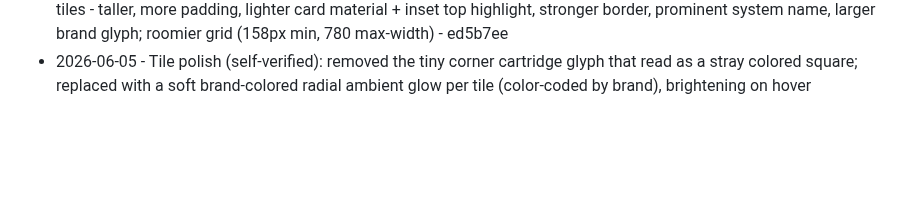
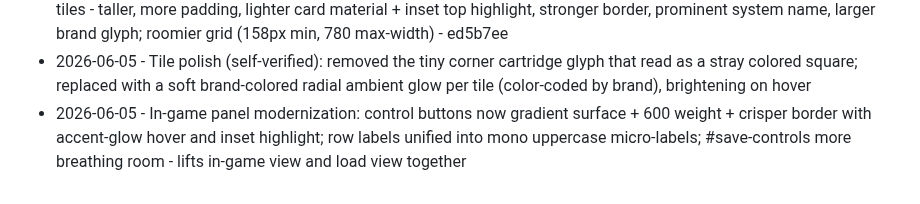
Before and after one commit to Cludes/cludecade, a Markdown page: PROGRESS.md, the part around the change. GitHub-like rendering; blank space fills up the shorter version.

Commit message:
Log in-game panel modernization

```diff
--- a/PROGRESS.md
+++ b/PROGRESS.md
@@ -111,3 +111,4 @@ Autonomous improvement log. One line per shipped item: date, what shipped, commi
 - 2026-06-04 - IN-GAME view redesign (overhaul, screen 1): hide the sticky landing nav while a game runs (body.playing class set in bootEmulator) - it was floating over the game; frame the emulator screen (centred, max 680px, rounded bezel + subtle neon-green glow) and centre the control bar to match - c86c520
 - 2026-06-04 - Overhaul screen 2 (home grid, self-verified via headless screenshot): bigger more substantial console tiles - taller, more padding, lighter card material + inset top highlight, stronger border, prominent system name, larger brand glyph; roomier grid (158px min, 780 max-width) - ed5b7ee
 - 2026-06-05 - Tile polish (self-verified): removed the tiny corner cartridge glyph that read as a stray colored square; replaced with a soft brand-colored radial ambient glow per tile (color-coded by brand), brightening on hover
+- 2026-06-05 - In-game panel modernization: control buttons now gradient surface + 600 weight + crisper border with accent-glow hover and inset highlight; row labels unified into mono uppercase micro-labels; #save-controls more breathing room - lifts in-game view and load view together
```
